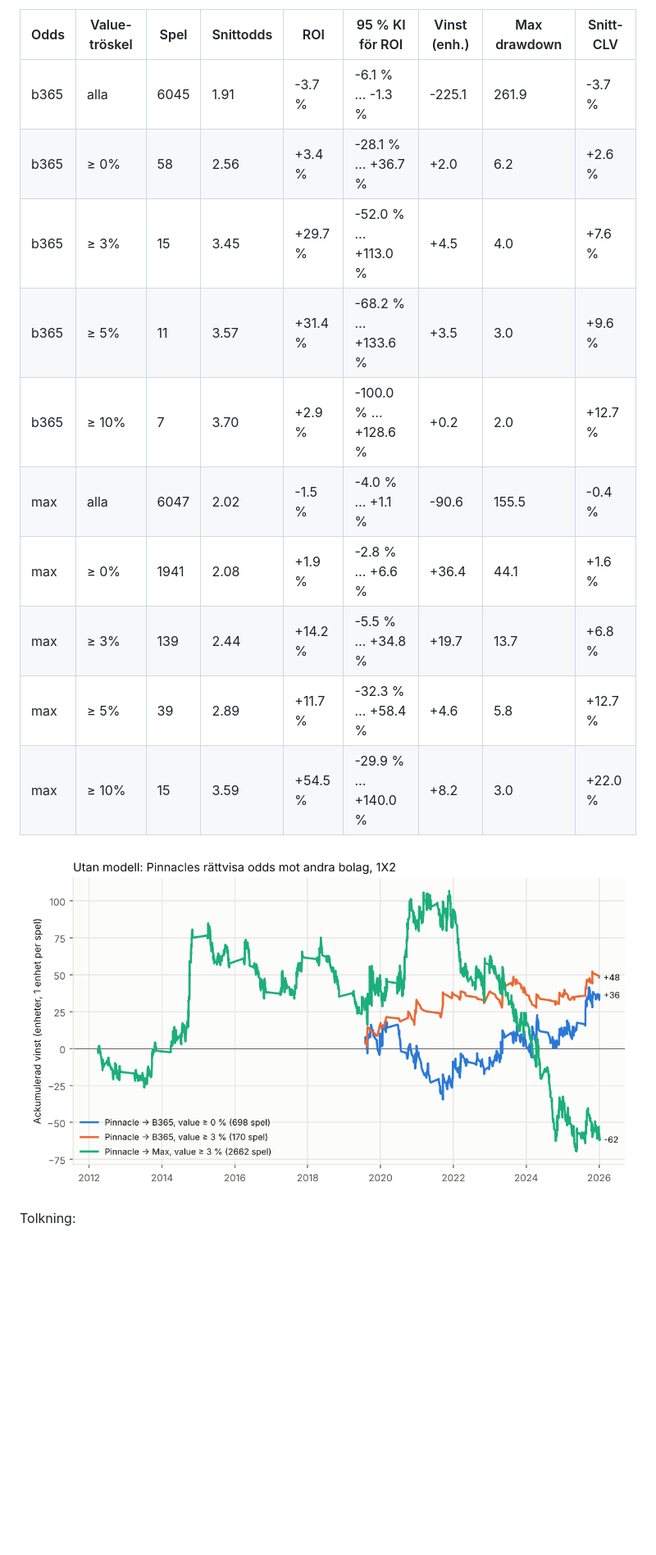
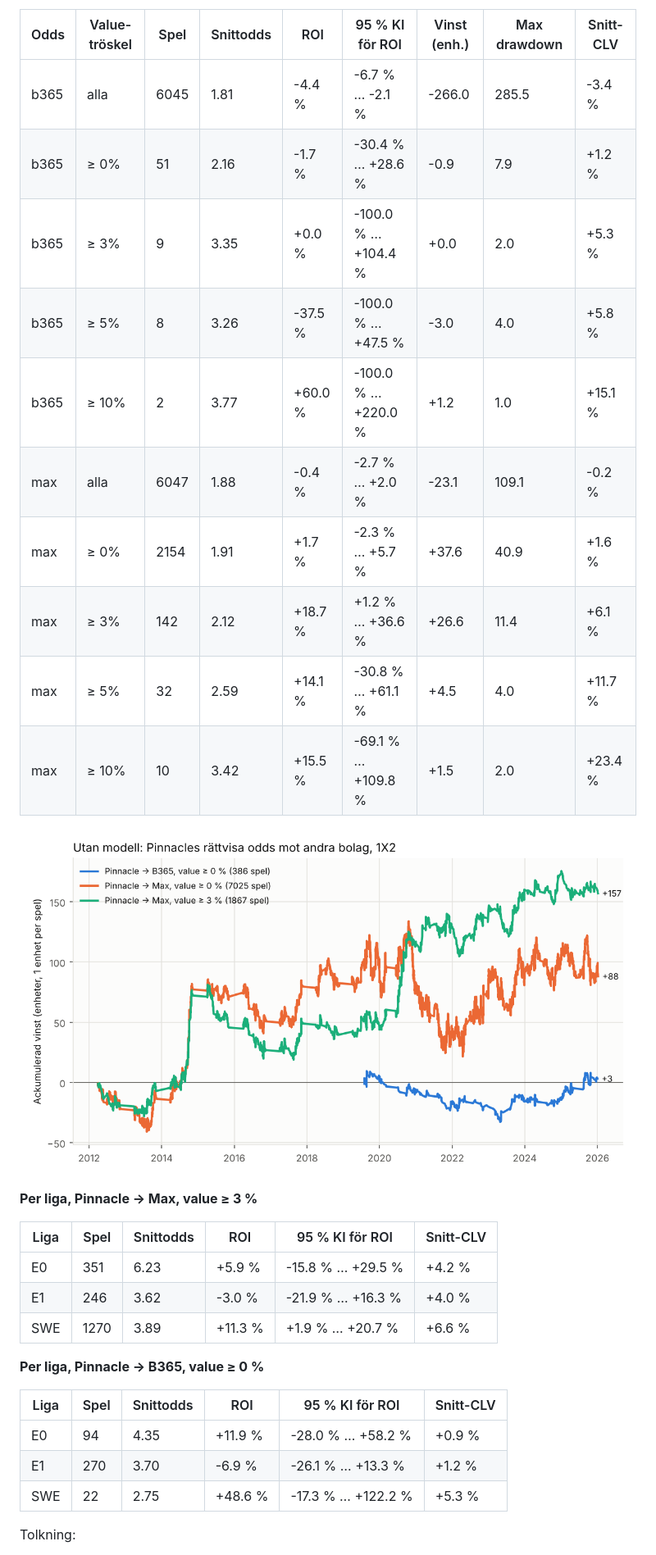
Before and after one commit to axeleriksson2008-ux/value-betting, a Markdown page: reports/backtest.md, the part around one of its changes. Shown at 82% size. Drawn GitHub-style; pictures changed too: reports/cumulative_pinnacle.png; blank space fills up the shorter version.

```diff
--- a/reports/backtest.md
+++ b/reports/backtest.md
@@ -133,17 +137,33 @@ Räkna bort marginalen från Pinnacles odds (samma tidpunkt som spelet) och spel
 
 | Odds | Value-tröskel | Spel | Snittodds | ROI | 95 % KI för ROI | Vinst (enh.) | Max drawdown | Snitt-CLV |
 |---|---|---|---|---|---|---|---|---|
-| b365 | alla | 6045 | 1.91 | -3.7 % | -6.1 % … -1.3 % | -225.1 | 261.9 | -3.7 % |
-| b365 | ≥ 0% | 58 | 2.56 | +3.4 % | -28.1 % … +36.7 % | +2.0 | 6.2 | +2.6 % |
-| b365 | ≥ 3% | 15 | 3.45 | +29.7 % | -52.0 % … +113.0 % | +4.5 | 4.0 | +7.6 % |
-| b365 | ≥ 5% | 11 | 3.57 | +31.4 % | -68.2 % … +133.6 % | +3.5 | 3.0 | +9.6 % |
-| b365 | ≥ 10% | 7 | 3.70 | +2.9 % | -100.0 % … +128.6 % | +0.2 | 2.0 | +12.7 % |
-| max | alla | 6047 | 2.02 | -1.5 % | -4.0 % … +1.1 % | -90.6 | 155.5 | -0.4 % |
-| max | ≥ 0% | 1941 | 2.08 | +1.9 % | -2.8 % … +6.6 % | +36.4 | 44.1 | +1.6 % |
-| max | ≥ 3% | 139 | 2.44 | +14.2 % | -5.5 % … +34.8 % | +19.7 | 13.7 | +6.8 % |
-| max | ≥ 5% | 39 | 2.89 | +11.7 % | -32.3 % … +58.4 % | +4.6 | 5.8 | +12.7 % |
-| max | ≥ 10% | 15 | 3.59 | +54.5 % | -29.9 % … +140.0 % | +8.2 | 3.0 | +22.0 % |
+| b365 | alla | 6045 | 1.81 | -4.4 % | -6.7 % … -2.1 % | -266.0 | 285.5 | -3.4 % |
+| b365 | ≥ 0% | 51 | 2.16 | -1.7 % | -30.4 % … +28.6 % | -0.9 | 7.9 | +1.2 % |
+| b365 | ≥ 3% | 9 | 3.35 | +0.0 % | -100.0 % … +104.4 % | +0.0 | 2.0 | +5.3 % |
+| b365 | ≥ 5% | 8 | 3.26 | -37.5 % | -100.0 % … +47.5 % | -3.0 | 4.0 | +5.8 % |
+| b365 | ≥ 10% | 2 | 3.77 | +60.0 % | -100.0 % … +220.0 % | +1.2 | 1.0 | +15.1 % |
+| max | alla | 6047 | 1.88 | -0.4 % | -2.7 % … +2.0 % | -23.1 | 109.1 | -0.2 % |
+| max | ≥ 0% | 2154 | 1.91 | +1.7 % | -2.3 % … +5.7 % | +37.6 | 40.9 | +1.6 % |
+| max | ≥ 3% | 142 | 2.12 | +18.7 % | +1.2 % … +36.6 % | +26.6 | 11.4 | +6.1 % |
+| max | ≥ 5% | 32 | 2.59 | +14.1 % | -30.8 % … +61.1 % | +4.5 | 4.0 | +11.7 % |
+| max | ≥ 10% | 10 | 3.42 | +15.5 % | -69.1 % … +109.8 % | +1.5 | 2.0 | +23.4 % |
 
 ![Ackumulerad vinst, Pinnacle-strategin](cumulative_pinnacle.png)
 
+**Per liga, Pinnacle → Max, value ≥ 3 %**
+
+| Liga | Spel | Snittodds | ROI | 95 % KI för ROI | Snitt-CLV |
+|---|---|---|---|---|---|
+| E0 | 351 | 6.23 | +5.9 % | -15.8 % … +29.5 % | +4.2 % |
+| E1 | 246 | 3.62 | -3.0 % | -21.9 % … +16.3 % | +4.0 % |
+| SWE | 1270 | 3.89 | +11.3 % | +1.9 % … +20.7 % | +6.6 % |
+
+**Per liga, Pinnacle → B365, value ≥ 0 %**
+
+| Liga | Spel | Snittodds | ROI | 95 % KI för ROI | Snitt-CLV |
+|---|---|---|---|---|---|
+| E0 | 94 | 4.35 | +11.9 % | -28.0 % … +58.2 % | +0.9 % |
+| E1 | 270 | 3.70 | -6.9 % | -26.1 % … +13.3 % | +1.2 % |
+| SWE | 22 | 2.75 | +48.6 % | -17.3 % … +122.2 % | +5.3 % |
+
 Tolkning:
```
Also changed, not shown: other parts of reports/backtest.md (+80 -57 lines), README.md (added, +26 -0 lines), reports/backtest_template.md (+35 -13 lines), reports/calibration.png, 1 other file.
